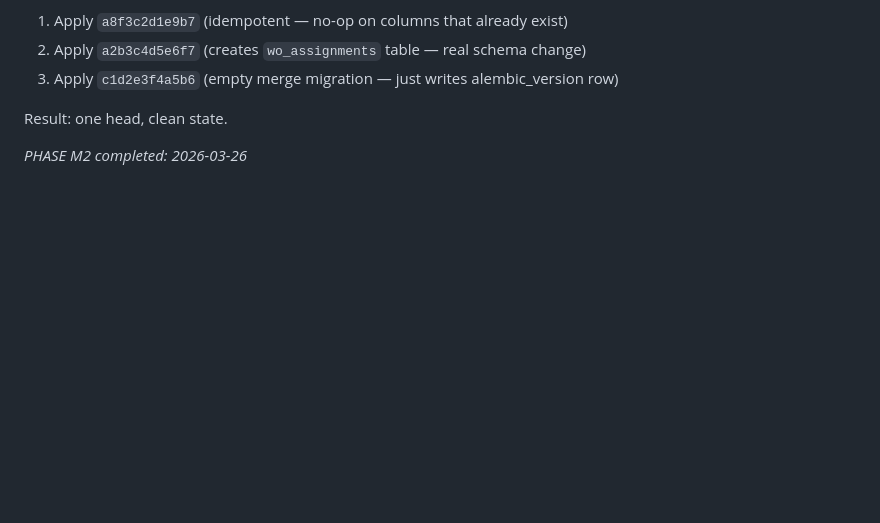
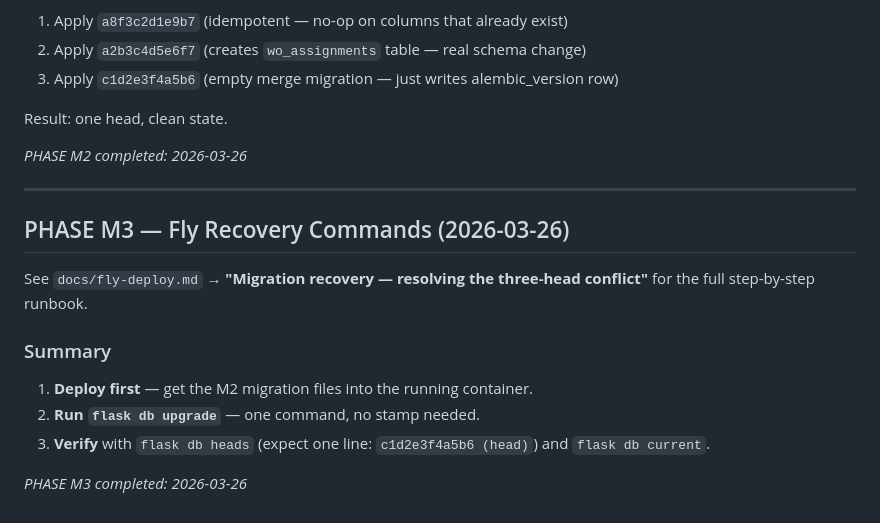
Before and after one commit to amcgrean/WH-Tracker, a Markdown page: docs/migration-reconciliation-plan.md, the part around the change. GitHub-like rendering; blank space fills up the shorter version.

```diff
--- a/docs/migration-reconciliation-plan.md
+++ b/docs/migration-reconciliation-plan.md
@@ -214,3 +214,18 @@ This will:
 Result: one head, clean state.
 
 *PHASE M2 completed: 2026-03-26*
+
+---
+
+## PHASE M3 — Fly Recovery Commands (2026-03-26)
+
+See `docs/fly-deploy.md` → **"Migration recovery — resolving the three-head conflict"**
+for the full step-by-step runbook.
+
+### Summary
+
+1. **Deploy first** — get the M2 migration files into the running container.
+2. **Run `flask db upgrade`** — one command, no stamp needed.
+3. **Verify** with `flask db heads` (expect one line: `c1d2e3f4a5b6 (head)`) and `flask db current`.
+
+*PHASE M3 completed: 2026-03-26*
```
Also changed, not shown: docs/fly-deploy.md (+75 -0 lines).
